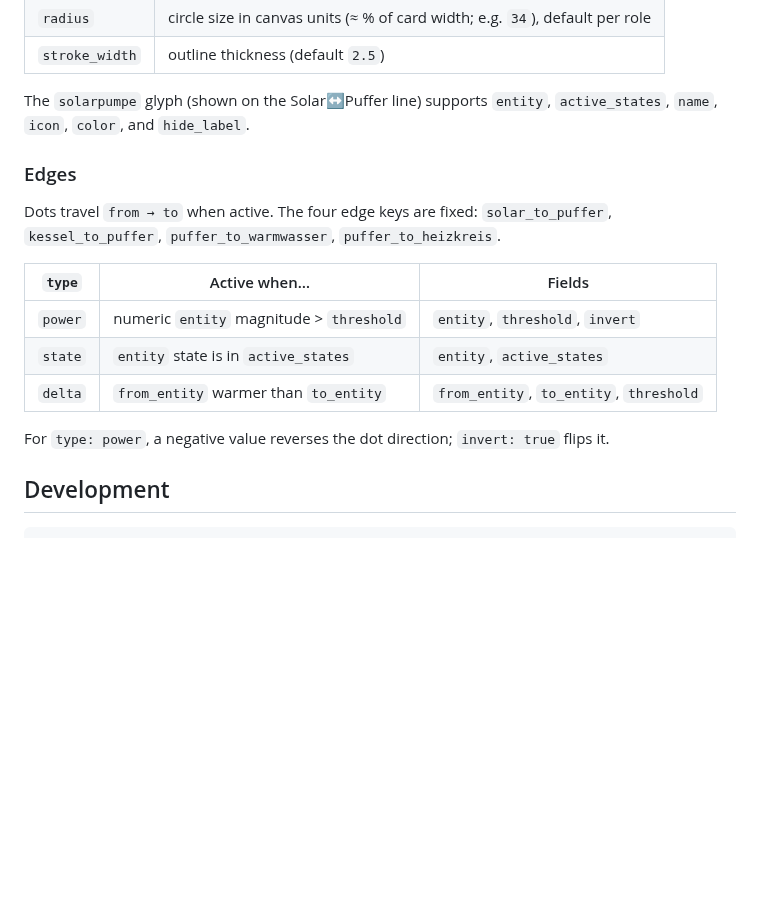
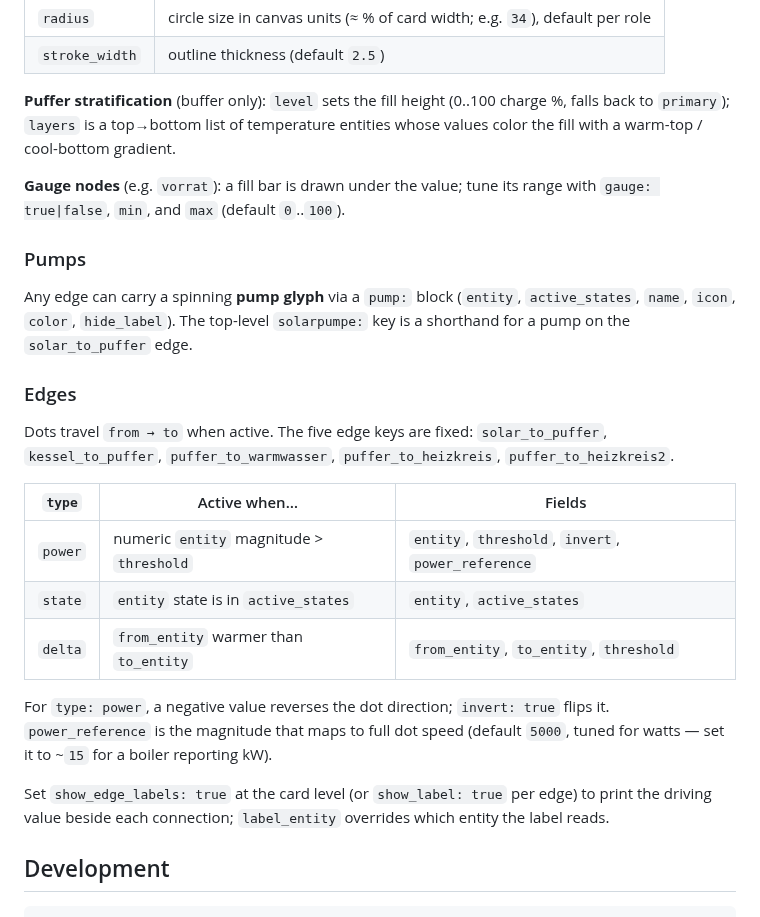
Before and after one commit to orazefabian/eta-flow, a Markdown page: README.md, the part around one of its changes. Rendered like a GitHub page; blank space fills up the shorter version.

```diff
--- a/README.md
+++ b/README.md
@@ -119,21 +148,37 @@ Every node is fully customizable:
 | `radius`       | circle size in canvas units (≈ % of card width; e.g. `34`), default per role |
 | `stroke_width` | outline thickness (default `2.5`)                                        |
 
-The `solarpumpe` glyph (shown on the Solar↔Puffer line) supports `entity`, `active_states`,
-`name`, `icon`, `color`, and `hide_label`.
+**Puffer stratification** (buffer only): `level` sets the fill height (0..100 charge %,
+falls back to `primary`); `layers` is a top→bottom list of temperature entities whose values
+color the fill with a warm-top / cool-bottom gradient.
+
+**Gauge nodes** (e.g. `vorrat`): a fill bar is drawn under the value; tune its range with
+`gauge: true|false`, `min`, and `max` (default `0`..`100`).
+
+### Pumps
+
+Any edge can carry a spinning **pump glyph** via a `pump:` block
+(`entity`, `active_states`, `name`, `icon`, `color`, `hide_label`). The top-level
+`solarpumpe:` key is a shorthand for a pump on the `solar_to_puffer` edge.
 
 ### Edges
 
-Dots travel `from → to` when active. The four edge keys are fixed:
-`solar_to_puffer`, `kessel_to_puffer`, `puffer_to_warmwasser`, `puffer_to_heizkreis`.
+Dots travel `from → to` when active. The five edge keys are fixed:
+`solar_to_puffer`, `kessel_to_puffer`, `puffer_to_warmwasser`, `puffer_to_heizkreis`,
+`puffer_to_heizkreis2`.
 
 | `type`  | Active when…                                   | Fields                          |
 | ------- | ---------------------------------------------- | ------------------------------- |
-| `power` | numeric `entity` magnitude > `threshold`       | `entity`, `threshold`, `invert` |
+| `power` | numeric `entity` magnitude > `threshold`       | `entity`, `threshold`, `invert`, `power_reference` |
 | `state` | `entity` state is in `active_states`           | `entity`, `active_states`       |
 | `delta` | `from_entity` warmer than `to_entity`          | `from_entity`, `to_entity`, `threshold` |
 
 For `type: power`, a negative value reverses the dot direction; `invert: true` flips it.
+`power_reference` is the magnitude that maps to full dot speed (default `5000`, tuned for
+watts — set it to ~`15` for a boiler reporting kW).
+
+Set `show_edge_labels: true` at the card level (or `show_label: true` per edge) to print the
+driving value beside each connection; `label_entity` overrides which entity the label reads.
 
 ## Development
 
```
Also changed, not shown: other parts of README.md (+43 -14 lines), docs/screenshot.png, 6 other files.
